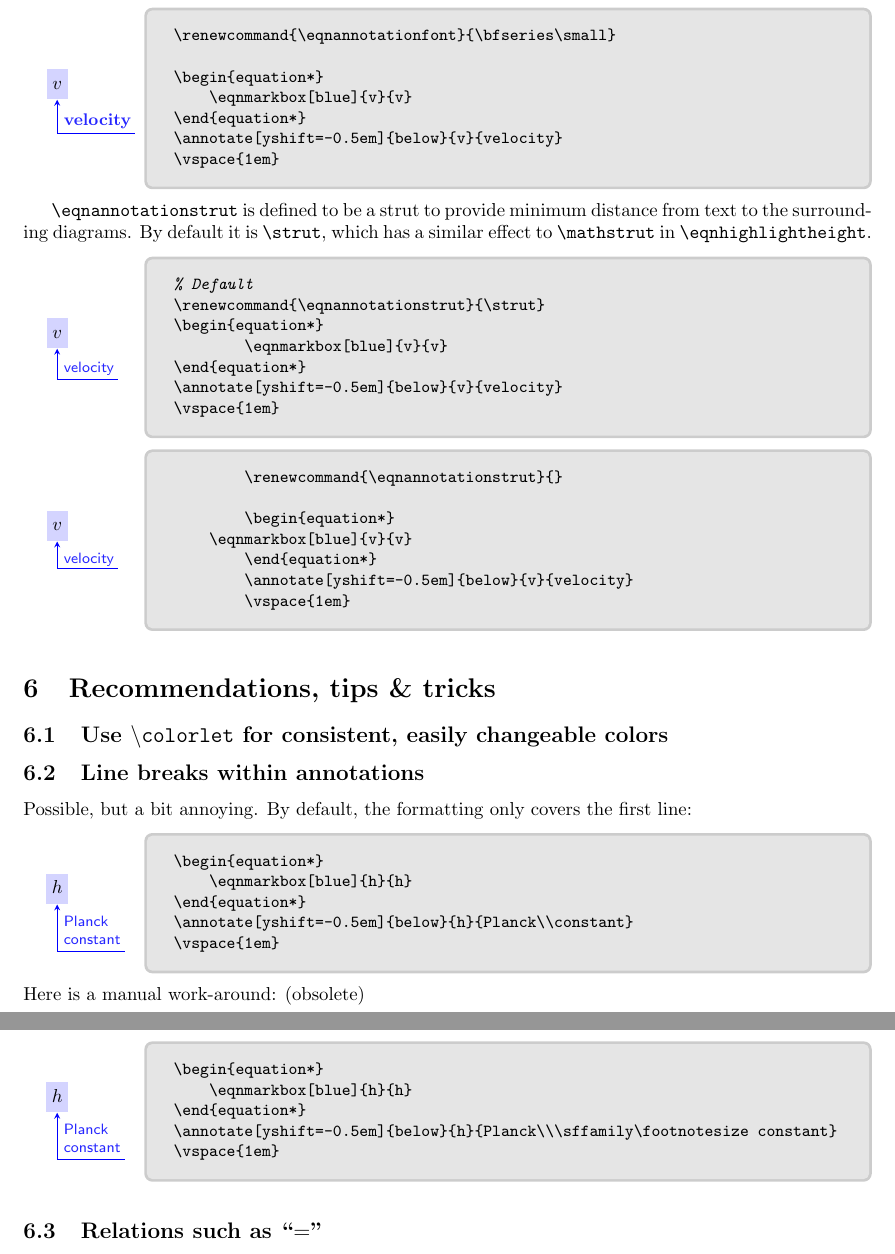
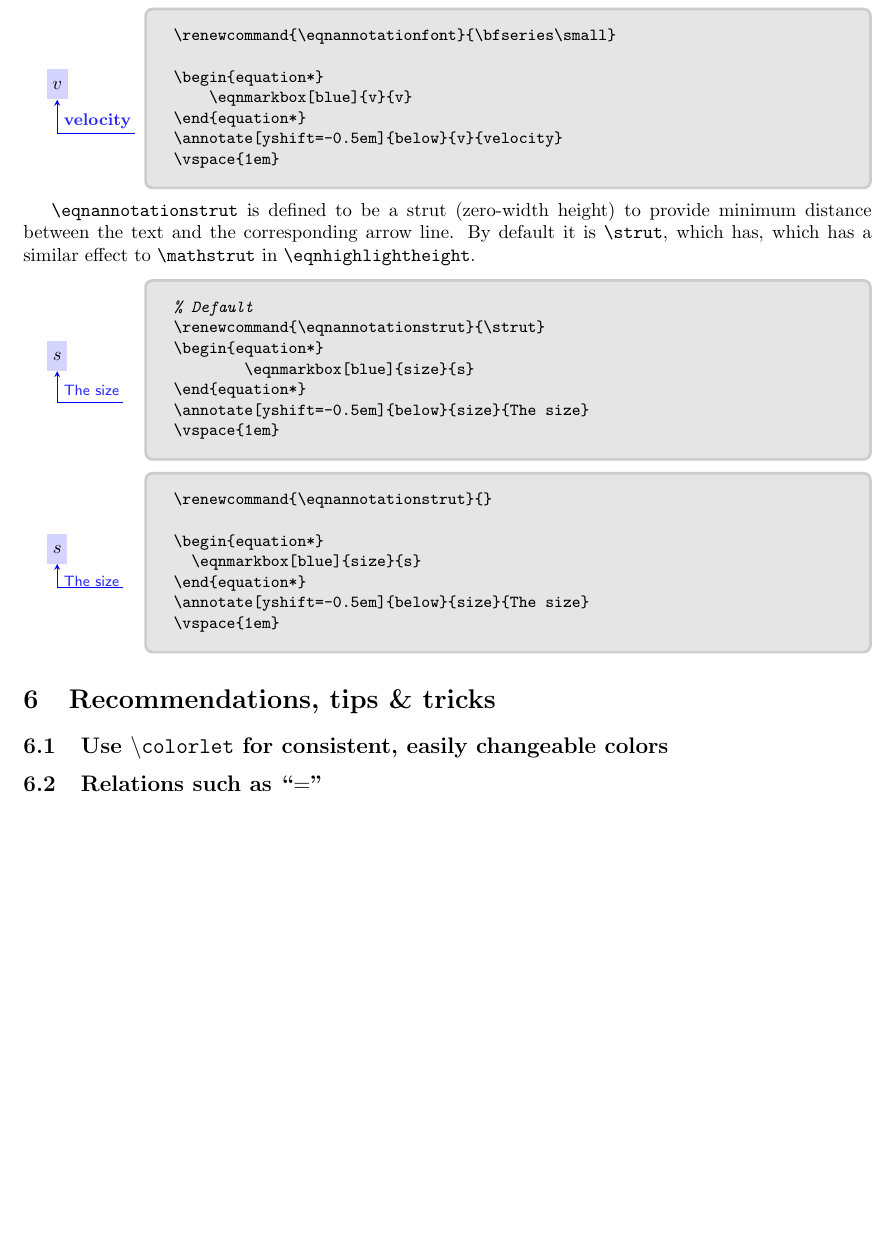
Before and after one commit to st--/annotate-equations, a LaTeX document (annotate-equations.tex, which reads annotate-equations.sty): two parts of pages 4 and 5 of 5 before the commit and part of page 4 of 5 after it, the two joined at a grey line, cut so that both start at the same text, the shorter picture padded with empty space. Compiled offline with pdfLaTeX.

```diff
--- a/annotate-equations.sty
+++ b/annotate-equations.sty
@@ -36,7 +36,7 @@
 \newcommand{\eqnhighlightshade}{17}  % light
 %\renewcommand{\eqnhighlightshade}{47}  % dark
 
-\newcommand{\eqnannotationstrut}{\strut}
+\newcommand{\eqnannotationstrut}{\strut} % Package default
 \newcommand{\eqnannotationfont}{\sffamily\footnotesize}
 
 
@@ -127,8 +127,9 @@
     \def\myEAcolor{\usevalue{\myEAmarkOne}}%
     \begin{tikzpicture}[overlay,remember picture,>=stealth,nodes={align=left,inner ysep=1pt},<-]
         % default anchor is at center
-		\node[anchor=\swapNorthSouth{\EAmarkanchor},color=\myEAcolor!85,#1,
-			font=\eqnannotationfont]  % color blended with white to 85%, any (optional) extra args #1
+		\node[anchor=\swapNorthSouth{\EAmarkanchor},color=\myEAcolor!85,
+			font=\eqnannotationfont,#1
+			]  % color blended with white to 85%, any (optional) extra args #1
             (\eqnannotateCurrentNode)   % use counter-based "local node"
             at ($(\myEAmarkOne.\EAmarkanchor)!0.5!(\myEAmarkTwo.\EAmarkanchor)$)  % centered between the two nodes
             {\myEAtext\eqnannotationstrut};
--- a/annotate-equations.tex
+++ b/annotate-equations.tex
@@ -242,61 +242,37 @@
 \end{LTXexample}
 \noindent
 
-\verb|\eqnannotationstrut| is defined to be a strut to provide minimum distance
-from text to the surrounding diagrams. By default it is \verb|\strut|, which has
-a similar effect to \verb|\mathstrut| in \verb|\eqnhighlightheight|.
+\verb|\eqnannotationstrut| is defined to be a strut (zero-width height) to
+provide minimum distance between the text and the corresponding arrow line. By
+default it is \verb|\strut|, which has, which has a similar effect to
+\verb|\mathstrut| in \verb|\eqnhighlightheight|.
 
 \begin{LTXexample}[text outside listing,lefthand width=0.5in]
 % Default
 \renewcommand{\eqnannotationstrut}{\strut}
 \begin{equation*}
-	\eqnmarkbox[blue]{v}{v}
+	\eqnmarkbox[blue]{size}{s}
 \end{equation*}
-\annotate[yshift=-0.5em]{below}{v}{velocity}
+\annotate[yshift=-0.5em]{below}{size}{The size}
 \vspace{1em}
 \end{LTXexample}
 \noindent
 %
 \begin{LTXexample}[text outside listing,lefthand width=0.5in]
-	\renewcommand{\eqnannotationstrut}{}
+\renewcommand{\eqnannotationstrut}{}
 
-	\begin{equation*}
-    \eqnmarkbox[blue]{v}{v}
-	\end{equation*}
-	\annotate[yshift=-0.5em]{below}{v}{velocity}
-	\vspace{1em}
+\begin{equation*}
+  \eqnmarkbox[blue]{size}{s}
+\end{equation*}
+\annotate[yshift=-0.5em]{below}{size}{The size}
+\vspace{1em}
 \end{LTXexample}
-\noindent
 
 
 \section{Recommendations, tips \& tricks}
 
 \subsection{Use \texttt{\textbackslash{}colorlet} for consistent, easily changeable colors}
 
-\subsection{Line breaks within annotations}
-\label{sec:multiline}
-
-Possible, but a bit annoying. By default, the formatting only covers the first line:
-%
-\begin{LTXexample}[text outside listing,lefthand width=0.5in]
-\begin{equation*}
-    \eqnmarkbox[blue]{h}{h}
-\end{equation*}
-\annotate[yshift=-0.5em]{below}{h}{Planck\\constant}
-\vspace{1em}
-\end{LTXexample}
-\noindent
-%
-Here is a manual work-around: (obsolete)
-%
-\begin{LTXexample}[text outside listing,lefthand width=0.5in]
-\begin{equation*}
-    \eqnmarkbox[blue]{h}{h}
-\end{equation*}
-\annotate[yshift=-0.5em]{below}{h}{Planck\\\sffamily\footnotesize constant}
-\vspace{1em}
-\end{LTXexample}
-\noindent
 
 \subsection{Relations such as ``$=$''}
 \label{sec:mathrel}
```
Also changed, not shown: annotate-equations.pdf, annotate-equations.tex (2 more changed lines).
